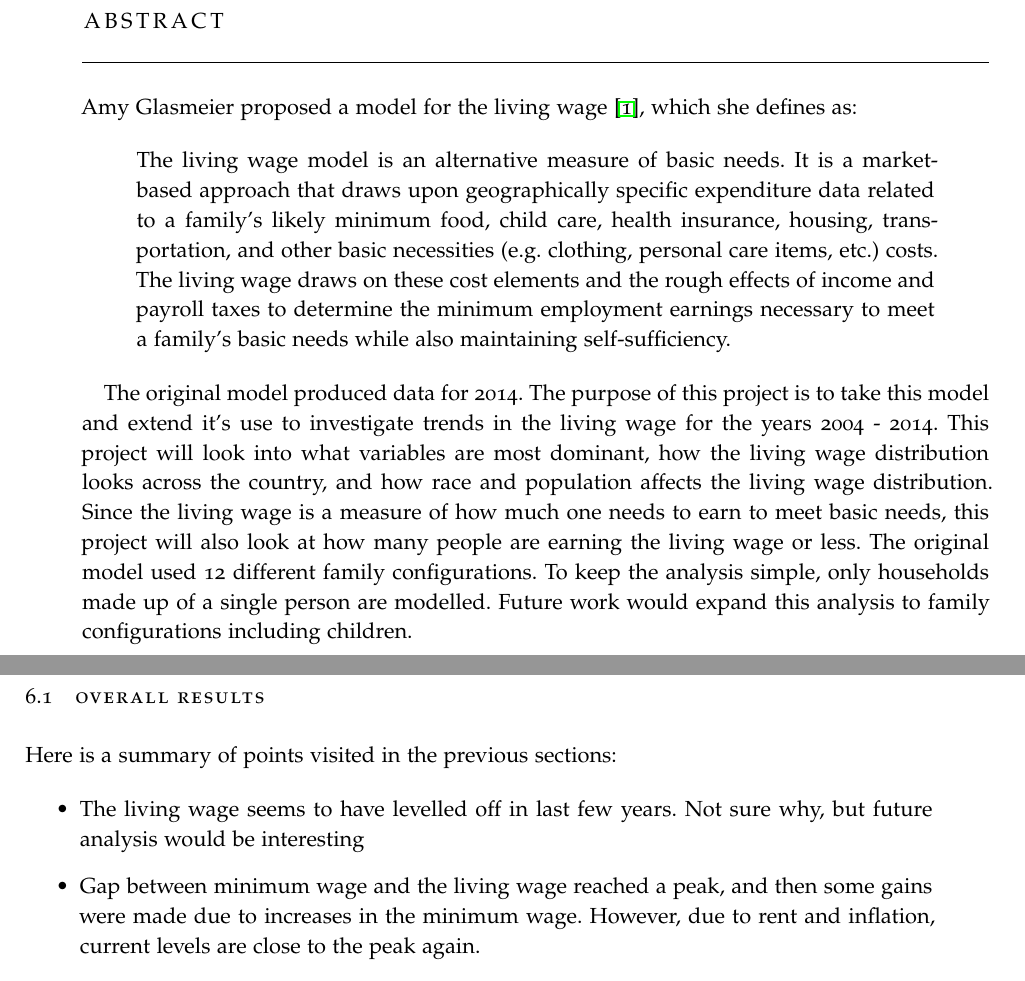
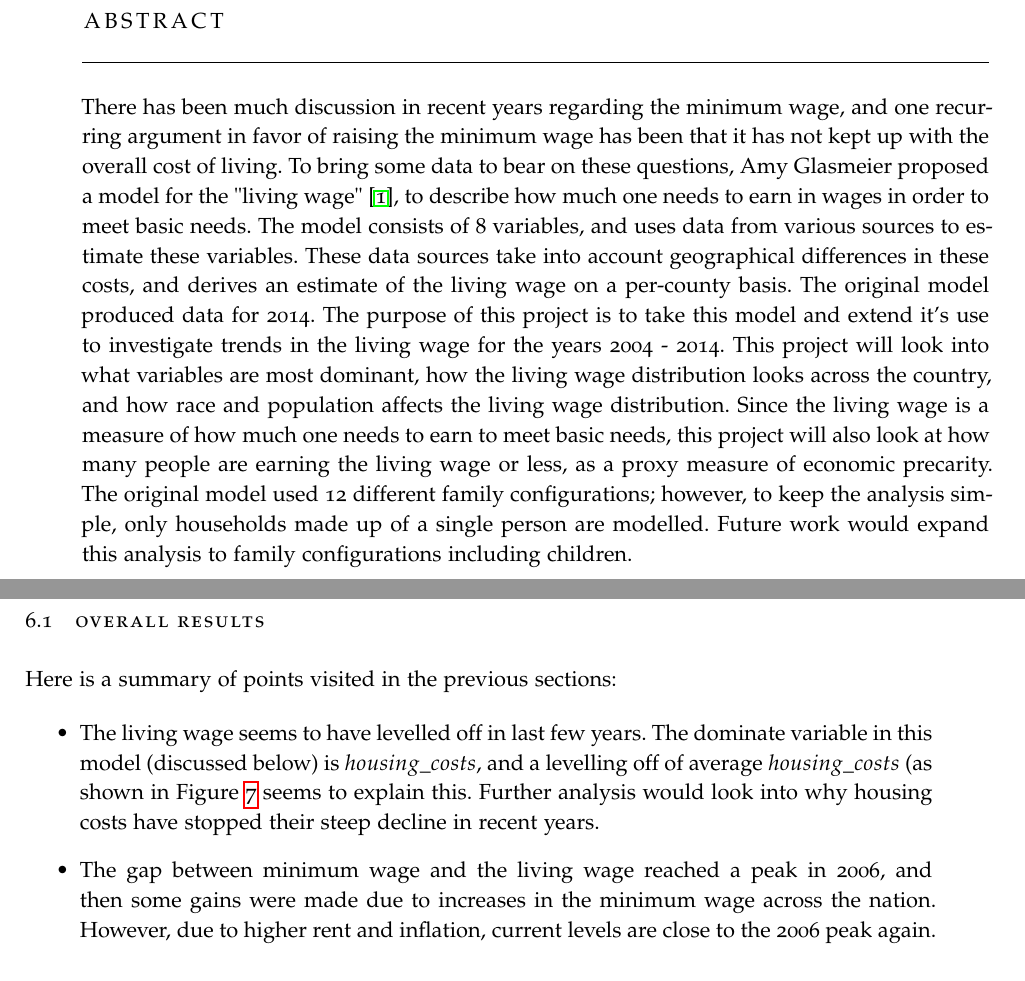
Before and after one commit to jquacinella/LivingWageModelExtension, a LaTeX thesis (LaTeX/CurrentThesis/living_wage_trends.tex, which reads LaTeX/CurrentThesis/FrontBackmatter/Abstract.tex, LaTeX/CurrentThesis/chapters/Chapter06.tex): two parts of pages 4 and 43 of 45, joined at a grey line, cut so that both start at the same text. The pictures show the PDF file LaTeX/CurrentThesis/living_wage_trends.pdf that the author committed with the source.

Commit message:
Revisions done v1

```diff
--- a/LaTeX/CurrentThesis/FrontBackmatter/Abstract.tex
+++ b/LaTeX/CurrentThesis/FrontBackmatter/Abstract.tex
@@ -10,13 +10,7 @@
 
 \chapter*{Abstract}
 
-Amy Glasmeier proposed a model for the living wage \cite{glasmeier2014}, which she defines as:
-
-\begin{quote}
-The living wage model is an alternative measure of basic needs. It is a market-based approach that draws upon geographically specific expenditure data related to a family's likely minimum food, child care, health insurance, housing, transportation, and other basic necessities (e.g. clothing, personal care items, etc.) costs. The living wage draws on these cost elements and the rough effects of income and payroll taxes to determine the minimum employment earnings necessary to meet a family's basic needs while also maintaining self-sufficiency.
-\end{quote}
-
-The original model produced data for 2014. The purpose of this project is to take this model and extend it's use to investigate trends in the living wage for the years 2004 - 2014. This project will look into what variables are most dominant, how the living wage distribution looks across the country, and how race and population affects the living wage distribution. Since the living wage is a measure of how much one needs to earn to meet basic needs, this project will also look at how many people are earning the living wage or less. The original model used 12 different family configurations. To keep the analysis simple, only households made up of a single person are modelled. Future work would expand this analysis to family configurations including children.
+There has been much discussion in recent years regarding the minimum wage, and one recurring argument in favor of raising the minimum wage has been that it has not kept up with the overall cost of living. To bring some data to bear on these questions, Amy Glasmeier proposed a model for the "living wage" \cite{glasmeier2014}, to describe how much one needs to earn in wages in order to meet basic needs. The model consists of 8 variables, and uses data from various sources to estimate these variables. These data sources take into account geographical differences in these costs, and derives an estimate of the living wage on a per-county basis. The original model produced data for 2014. The purpose of this project is to take this model and extend it's use to investigate trends in the living wage for the years 2004 - 2014. This project will look into what variables are most dominant, how the living wage distribution looks across the country, and how race and population affects the living wage distribution. Since the living wage is a measure of how much one needs to earn to meet basic needs, this project will also look at how many people are earning the living wage or less, as a proxy measure of economic precarity. The original model used 12 different family configurations; however, to keep the analysis simple, only households made up of a single person are modelled. Future work would expand this analysis to family configurations including children.
 
 \vfill
 \clearpage
--- a/LaTeX/CurrentThesis/chapters/Chapter06.tex
+++ b/LaTeX/CurrentThesis/chapters/Chapter06.tex
@@ -7,9 +7,9 @@
 Here is a summary of points visited in the previous sections:
 
 \begin{itemize}
-\item The living wage seems to have levelled off in last few years. Not sure why, but future analysis would be interesting
+\item The living wage seems to have levelled off in last few years. The dominate variable in this model (discussed below) is $housing\_costs$, and a levelling off of average $housing\_costs$ (as shown in Figure \ref{f:ch4_national_avg_breakdown} seems to explain this. Further analysis would look into why housing costs have stopped their steep decline in recent years.
 
-\item Gap between minimum wage and the living wage reached a peak, and then some gains were made due to increases in the minimum wage. However, due to rent and inflation, current levels are close to the peak again.
+\item The gap between minimum wage and the living wage reached a peak in 2006, and then some gains were made due to increases in the minimum wage across the nation. However, due to higher rent and inflation, current levels are close to the 2006 peak again. See Figure \ref{f:ch5_median_gap_year} for reference.
 
 \item The top 150 most populous counties have a much higher living wage than the rest of the country. This is mostly due to rent being higher in densely populated areas, as rent is the model variables with the highest impact.
 
```
Also changed, not shown: LaTeX/CurrentThesis/chapters/Chapter01.tex (+1 -1 lines), LaTeX/CurrentThesis/chapters/Chapter04.tex (+4 -3 lines), LaTeX/CurrentThesis/chapters/Chapter05.tex (+2 -2 lines), LaTeX/CurrentThesis/living_wage_trends.pdf, LaTeX/CurrentThesis/chapters/Chapter06.tex (2 more changed lines), 8 other files.
